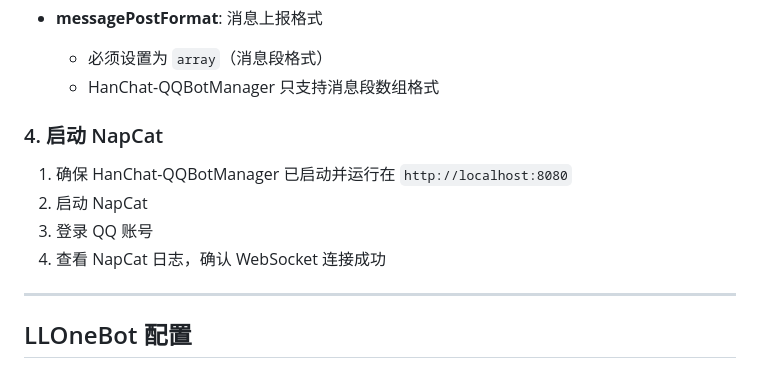
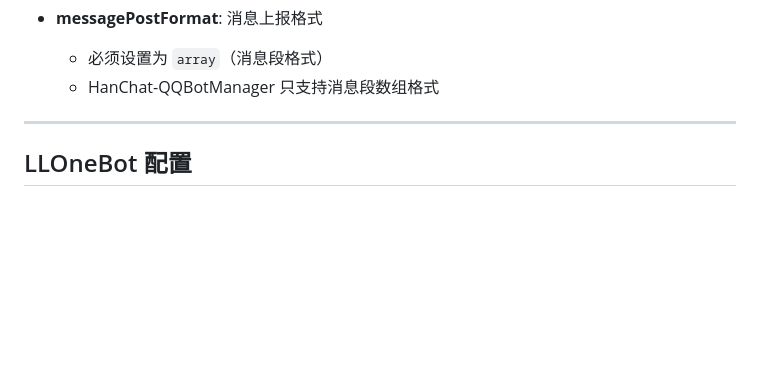
Before and after one commit to Lun-OS/HanChat-QQBotManager, a Markdown page: docs/onebot-config.md, the part around one of its changes. GitHub-like rendering; blank space fills up the shorter version.

```diff
--- a/docs/onebot-config.md
+++ b/docs/onebot-config.md
@@ -106,13 +35,6 @@ export NC_WS_REVERSE_URLS='[{"url":"ws://localhost:8080/ws/your_bot_name","autho
 - **messagePostFormat**: 消息上报格式
   - 必须设置为 `array`（消息段格式）
   - HanChat-QQBotManager 只支持消息段数组格式
-
-### 4. 启动 NapCat
-
-1. 确保 HanChat-QQBotManager 已启动并运行在 `http://localhost:8080`
-2. 启动 NapCat
-3. 登录 QQ 账号
-4. 查看 NapCat 日志，确认 WebSocket 连接成功
 
 ---
 
```
Also changed, not shown: other parts of docs/onebot-config.md (+0 -71 lines).
